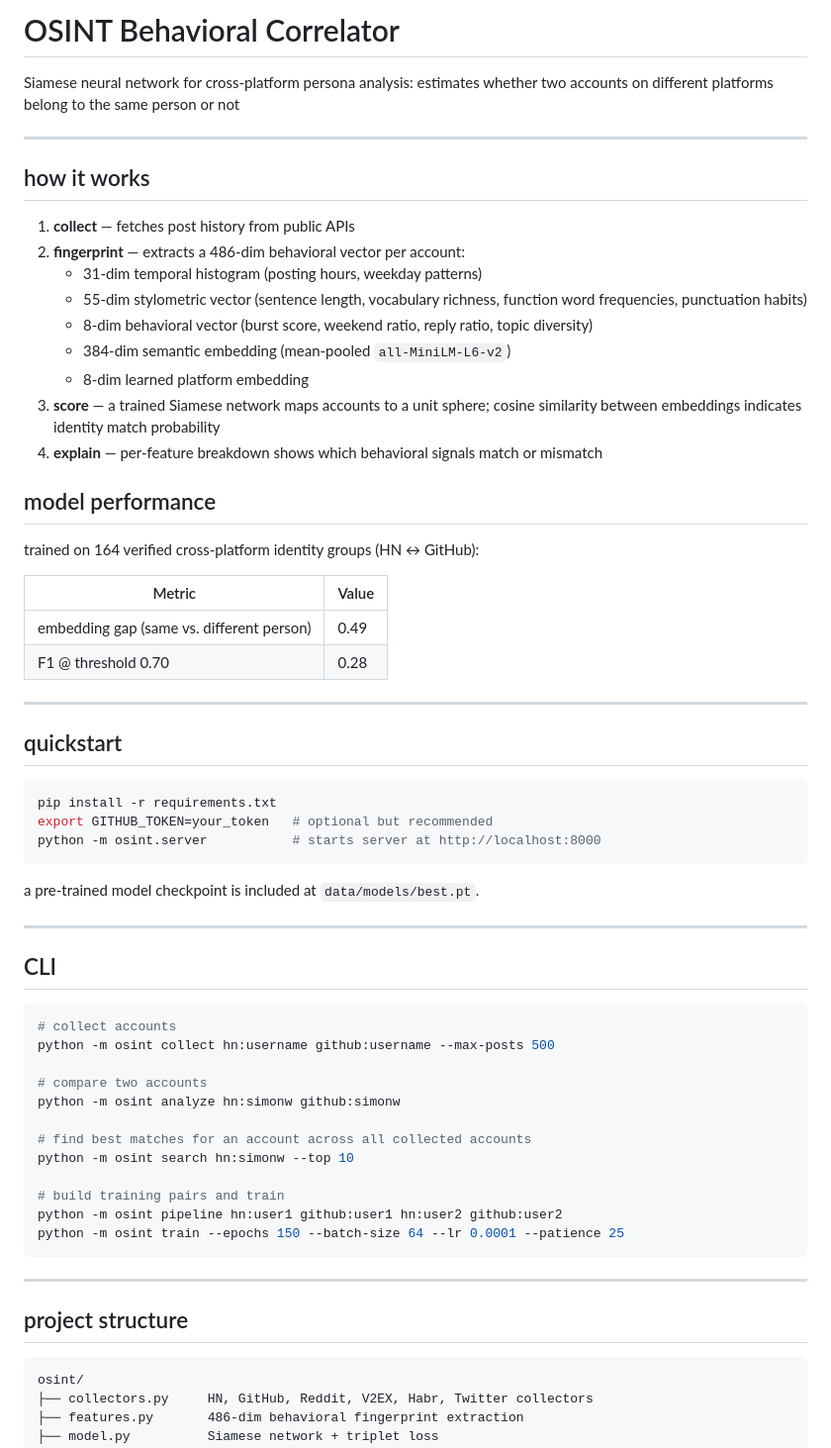
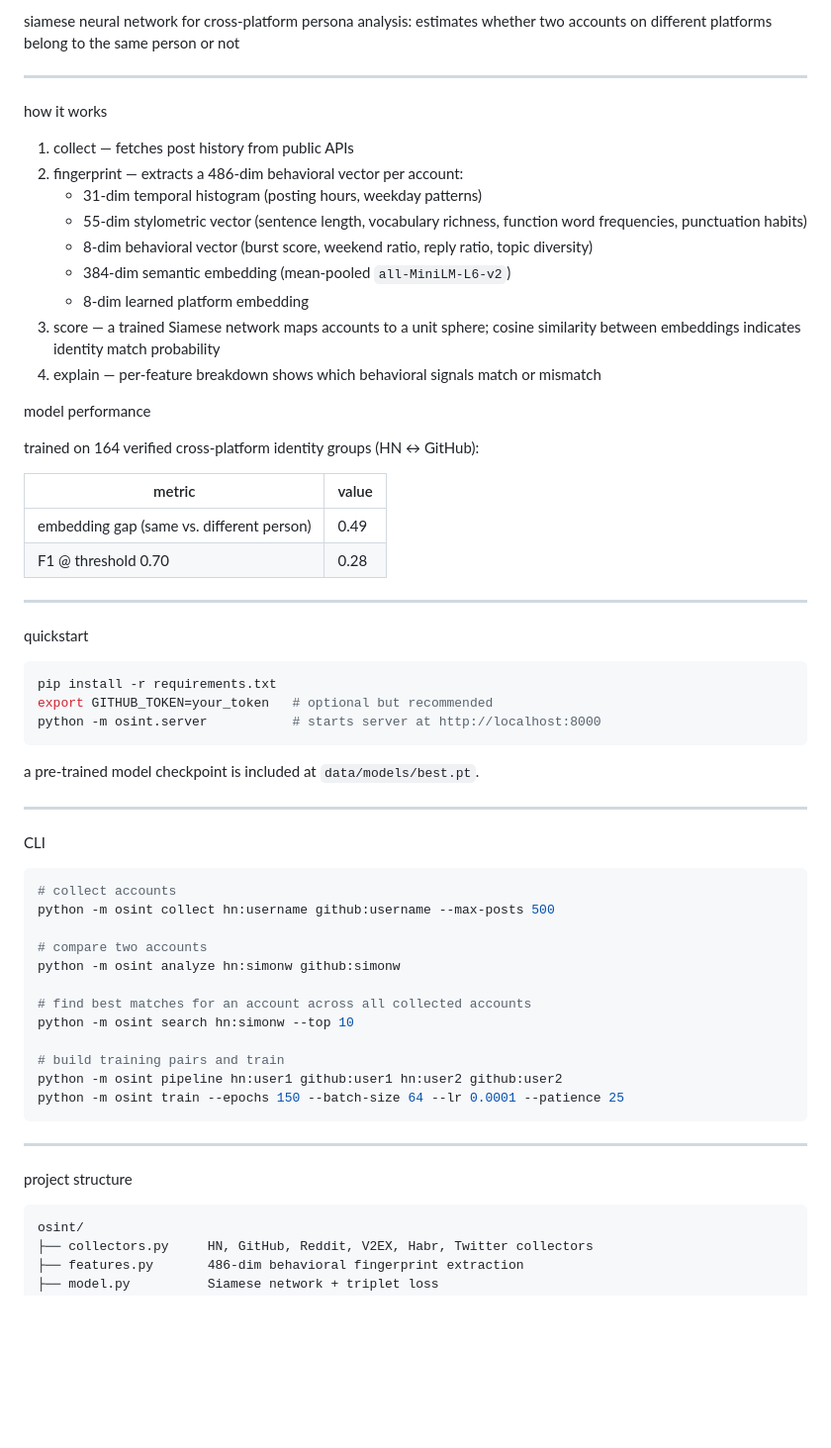
Before and after one commit to andrew-m0ses/OSINT-behavioral-correlator, a Markdown page: README.md, the part around one of its changes. Shown at 99% size. Rendered like a GitHub page; blank space fills up the shorter version.

Commit message:
Update README.md formatting and content

````diff
--- a/README.md
+++ b/README.md
@@ -1,33 +1,31 @@
-# OSINT Behavioral Correlator
-
-Siamese neural network for cross-platform persona analysis: estimates whether two accounts on different platforms belong to the same person or not
+siamese neural network for cross-platform persona analysis: estimates whether two accounts on different platforms belong to the same person or not
 
 ---
 
-## how it works
+how it works
 
-1) **collect** — fetches post history from public APIs
-2) **fingerprint** — extracts a 486-dim behavioral vector per account:
+1) collect — fetches post history from public APIs
+2) fingerprint — extracts a 486-dim behavioral vector per account:
    - 31-dim temporal histogram (posting hours, weekday patterns)
    - 55-dim stylometric vector (sentence length, vocabulary richness, function word frequencies, punctuation habits)
    - 8-dim behavioral vector (burst score, weekend ratio, reply ratio, topic diversity)
    - 384-dim semantic embedding (mean-pooled `all-MiniLM-L6-v2`)
    - 8-dim learned platform embedding
-3) **score** — a trained Siamese network maps accounts to a unit sphere; cosine similarity between embeddings indicates identity match probability
-4) **explain** — per-feature breakdown shows which behavioral signals match or mismatch
+3) score — a trained Siamese network maps accounts to a unit sphere; cosine similarity between embeddings indicates identity match probability
+4) explain — per-feature breakdown shows which behavioral signals match or mismatch
 
-## model performance
+model performance
 
 trained on 164 verified cross-platform identity groups (HN ↔ GitHub):
 
-| Metric | Value |
+| metric | value |
 |--------|-------|
 | embedding gap (same vs. different person) | 0.49 |
 | F1 @ threshold 0.70 | 0.28 |
 
 ---
 
-## quickstart
+quickstart
 
 ```bash
 pip install -r requirements.txt
@@ -39,7 +37,7 @@ a pre-trained model checkpoint is included at `data/models/best.pt`.
 
 ---
 
-## CLI
+CLI
 
 ```bash
 # collect accounts
@@ -58,7 +56,7 @@ python -m osint train --epochs 150 --batch-size 64 --lr 0.0001 --patience 25
 
 ---
 
-## project structure
+project structure
 
 ```
 osint/
````
Also changed, not shown: other parts of README.md (+4 -4 lines).
